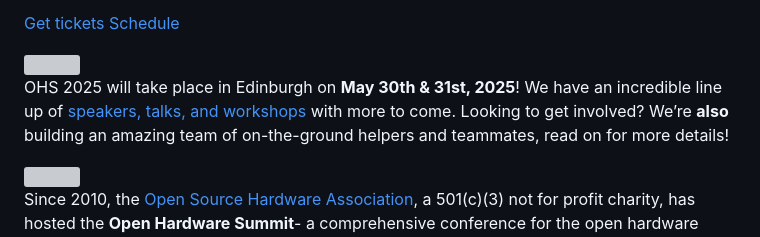
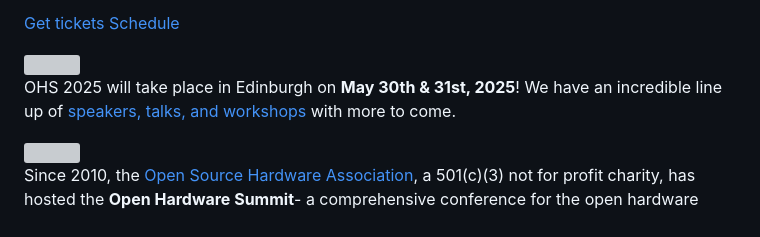
Before and after one commit to oshwa/2025.oshwa.org, a Markdown page: src/index.md, the part around the change. Rendered like a GitHub page; grey boxes are pictures that could not be loaded.

```diff
--- a/src/index.md
+++ b/src/index.md
@@ -18,7 +18,7 @@ title: 2025 Open Hardware Summit
     <img src="/static/images/lil-guy-1-color.svg">
     <div>
         <p>
-            OHS 2025 will take place in Edinburgh on <strong>May 30th & 31st, 2025</strong>! We have an incredible line up of <a href="/schedule">speakers, talks, and workshops</a> with more to come. Looking to get involved? We’re <strong>also</strong> building an amazing team of on-the-ground helpers and teammates, read on for more details!
+            OHS 2025 will take place in Edinburgh on <strong>May 30th & 31st, 2025</strong>! We have an incredible line up of <a href="/schedule">speakers, talks, and workshops</a> with more to come.
         </p>
     </div>
 </div>
```
